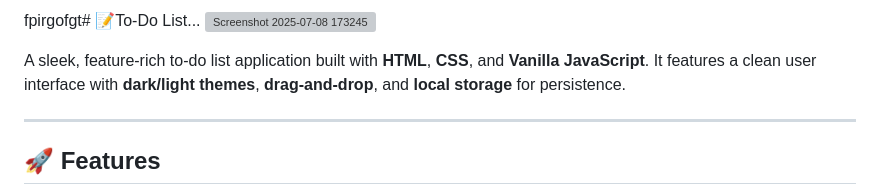
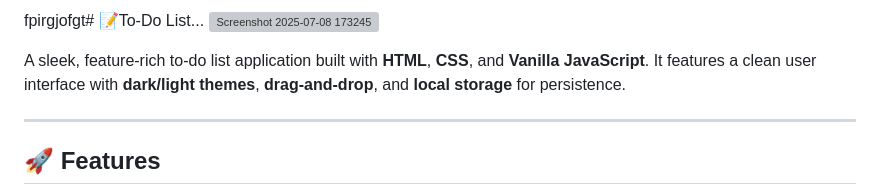
Before and after one commit to Pranav9594/To-Do-List, a Markdown page: readme.md, the part around the change. Rendered like a GitHub page; grey boxes are pictures that could not be loaded.

```diff
--- a/readme.md
+++ b/readme.md
@@ -1,4 +1,4 @@
-fpirgofgt# 📝To-Do List...
+fpirgjofgt# 📝To-Do List...
 ![Screenshot 2025-07-08 173245](https://github.com/user-attachments/assets/eea2ac60-85f1-4abf-a8dc-17c8f7bc5a3a)
 
 A sleek, feature-rich to-do list application built with **HTML**, **CSS**, and **Vanilla JavaScript**. It features a clean user interface with **dark/light themes**, **drag-and-drop**, and **local storage** for persistence.
```
